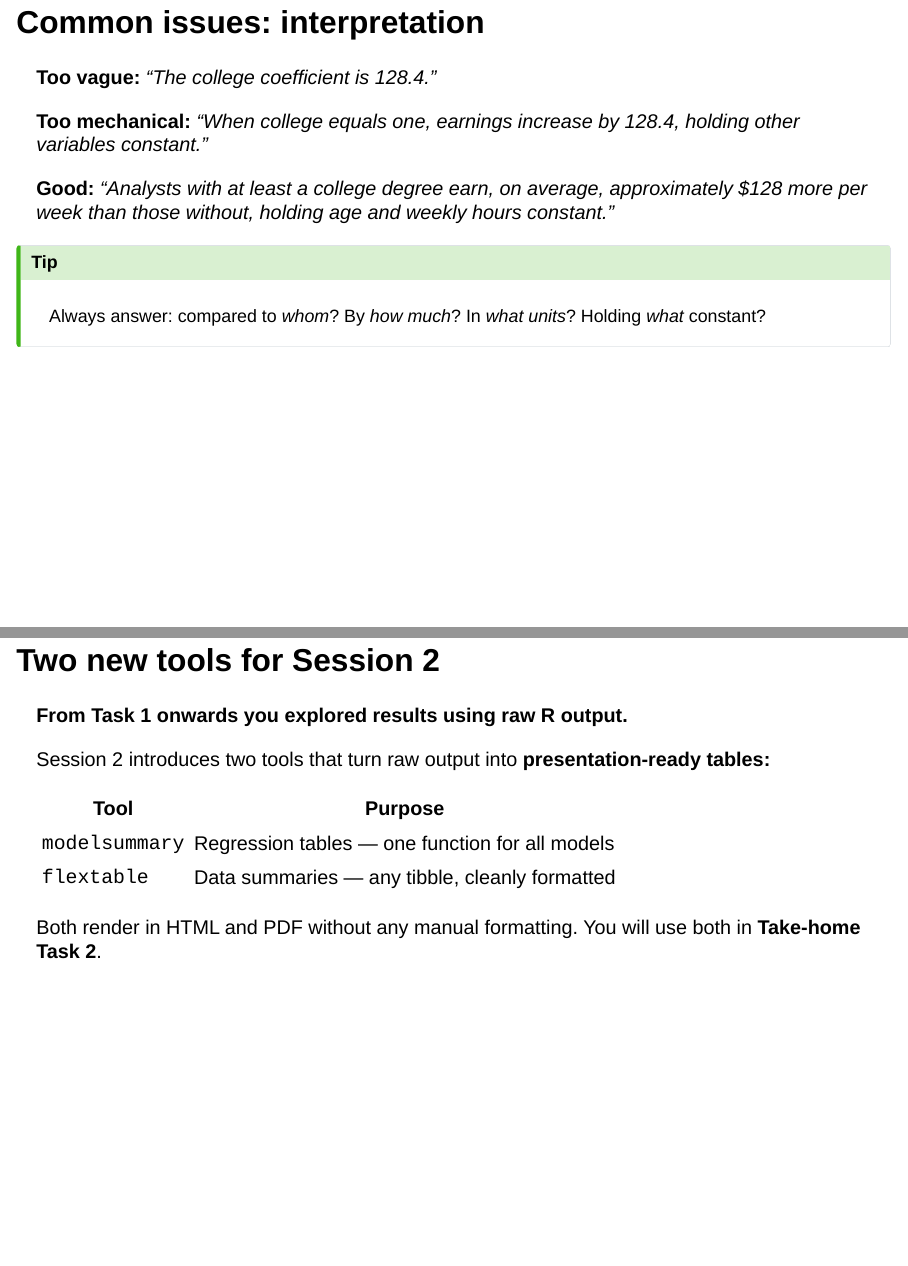
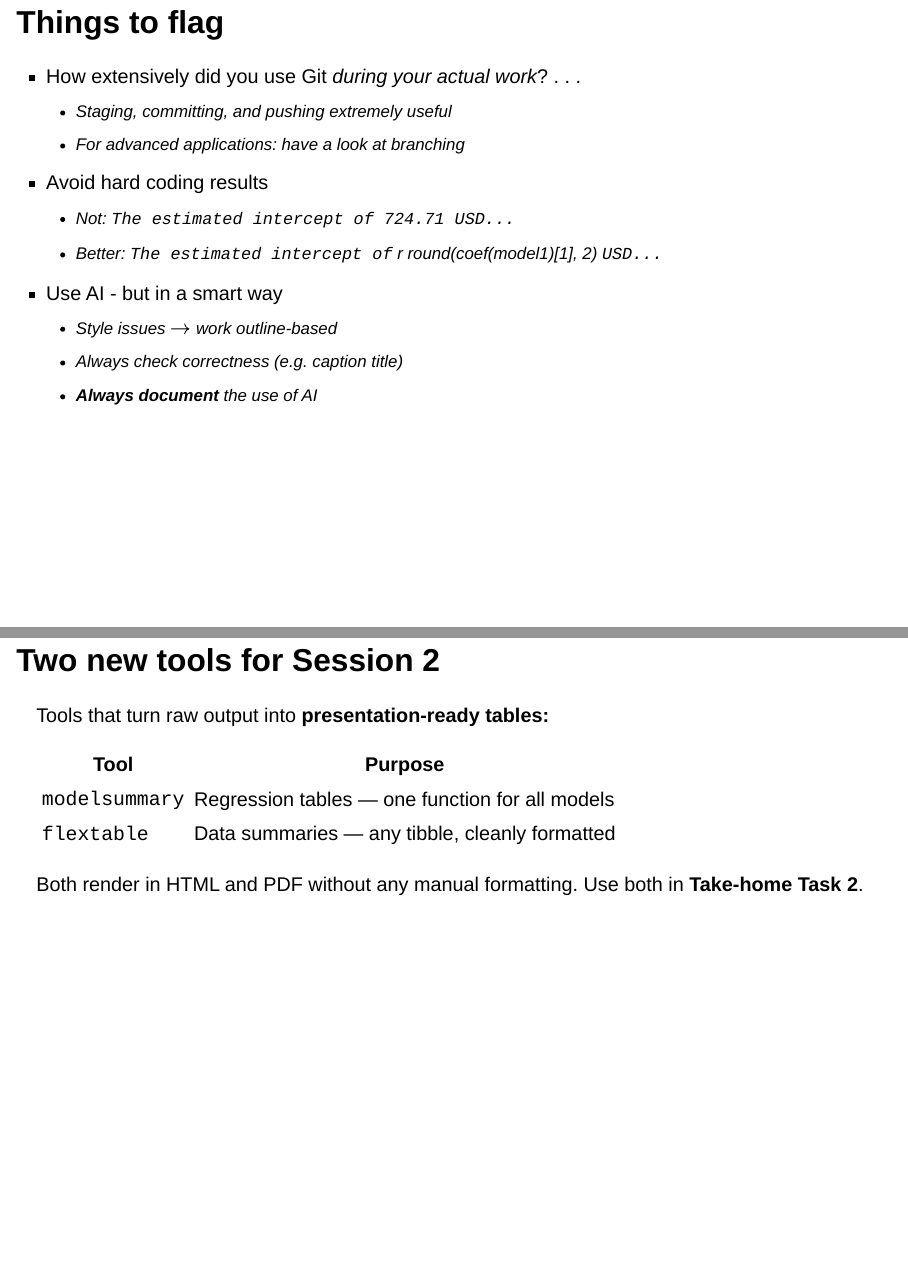
Before and after one commit to data-science-ma/AdvancedDataScience26-Material, a Quarto document (sessions/session_02/slides.qmd): pages 7 and 8 of 34, joined at a grey line. Rendered offline with R 4.5, knitr and Pandoc in place of Quarto, with nearby package versions; drawn as Slidy slides in place of the format the file asks for; some code elsewhere in the file could not run offline.

Commit message:
Minor final updates before presentation

```diff
--- a/sessions/session_02/slides.qmd
+++ b/sessions/session_02/slides.qmd
@@ -113,34 +113,28 @@ modelsummary(
 ---
 
 
-## Common issues: interpretation
+## Things to flag
 
-**Too vague:**
-*"The college coefficient is 128.4."*
-
+::: {.incremental}
+- How extensively did you use Git _during your actual work_?
 . . .
-
-**Too mechanical:**
-*"When college equals one, earnings increase by 128.4, holding other variables constant."*
-
-. . .
-
-**Good:**
-*"Analysts with at least a college degree earn, on average, approximately $128 more per week than those without, holding age and weekly hours constant."*
-
-. . .
-
-::: {.callout-tip}
-Always answer: compared to *whom*? By *how much*? In *what units*? Holding *what* constant?
+  - Staging, committing, and pushing extremely useful
+  - For advanced applications: have a look at branching
+- Avoid hard coding results
+  - Not: `The estimated intercept of 724.71 USD...`
+  - Better: `The estimated intercept of` r  round(coef(model1)[1], 2) `USD...`
+- Use AI - but in a smart way
+  - Style issues $\rightarrow$ work outline-based
+  - Always check correctness (e.g. caption title)
+  - **Always document** the use of AI
 :::
-
 ---
 
 ## Two new tools for Session 2
 
-**From Task 1 onwards you explored results using raw R output.**
 
-Session 2 introduces two tools that turn raw output into **presentation-ready tables:**
+
+Tools that turn raw output into **presentation-ready tables:**
 
 . . .
 
@@ -152,7 +146,7 @@ Session 2 introduces two tools that turn raw output into **presentation-ready ta
 . . .
 
 Both render in HTML and PDF without any manual formatting.
-You will use both in **Take-home Task 2**.
+Use both in **Take-home Task 2**.
 
 ---
 
```
Also changed, not shown: sessions/session_02/slides.qmd (2 more changed lines).
